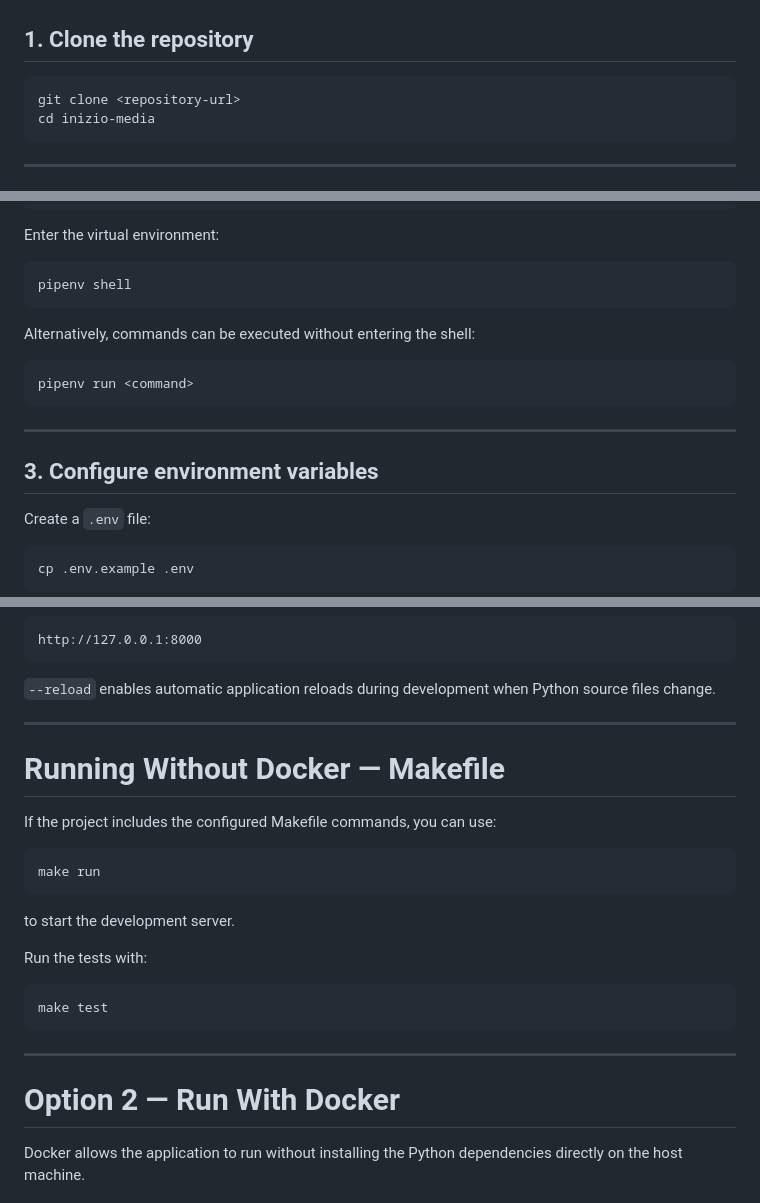
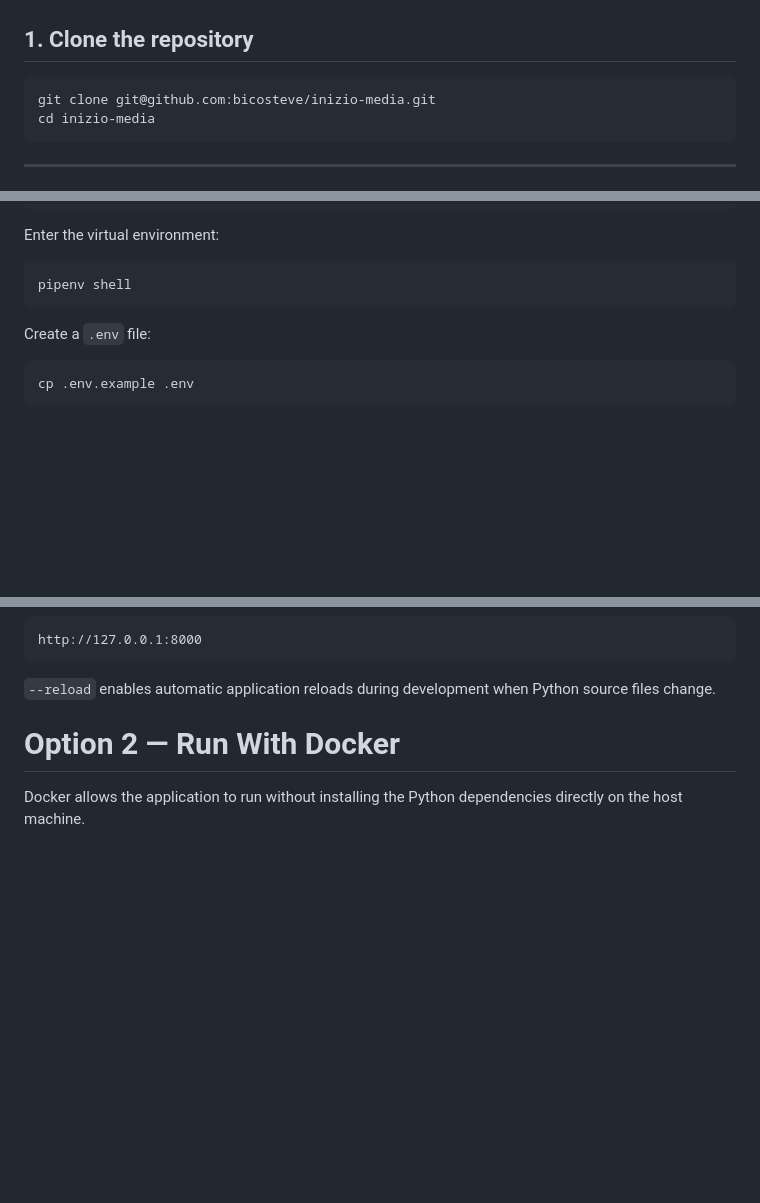
Before and after one commit to bicosteve/inizio-media, a Markdown page: README.md, 3 parts joined by grey strips. Drawn GitHub-style; blank space fills up the shorter version.

Commit message:
fix(readme): remove typos from readme

````diff
--- a/README.md
+++ b/README.md
@@ -228,7 +228,7 @@ pipenv --version
 ## 1. Clone the repository
 
 ```bash
-git clone <repository-url>
+git clone git@github.com:bicosteve/inizio-media.git
 cd inizio-media
 ```
 
@@ -254,16 +254,6 @@ Enter the virtual environment:
 ```bash
 pipenv shell
 ```
-
-Alternatively, commands can be executed without entering the shell:
-
-```bash
-pipenv run <command>
-```
-
----
-
-## 3. Configure environment variables
 
 Create a `.env` file:
 
@@ -308,25 +298,6 @@ http://127.0.0.1:8000
 
 `--reload` enables automatic application reloads during development when Python source files change.
 
----
-
-# Running Without Docker — Makefile
-
-If the project includes the configured Makefile commands, you can use:
-
-```bash
-make run
-```
-
-to start the development server.
-
-Run the tests with:
-
-```bash
-make test
-```
-
----
 
 # Option 2 — Run With Docker
 
````
